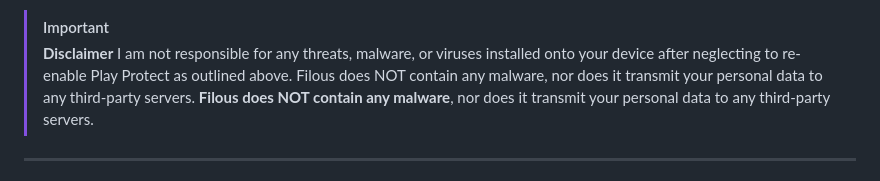
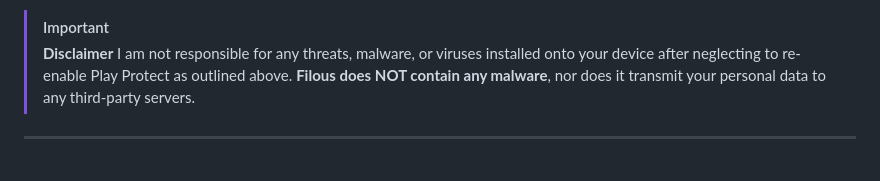
Before and after one commit to rxjith/Filous, a Markdown page: README.md, the part around the change. Drawn GitHub-style.

Commit message:
README.md update #19

```diff
--- a/README.md
+++ b/README.md
@@ -91,7 +91,7 @@ If you face any issues installing the app onto your device due to Play Protect i
 
 > [!IMPORTANT]
 > **Disclaimer**
-> I am not responsible for any threats, malware, or viruses installed onto your device after neglecting to re-enable Play Protect as outlined above. Filous does NOT contain any malware, nor does it transmit your personal data to any third-party servers.
+> I am not responsible for any threats, malware, or viruses installed onto your device after neglecting to re-enable Play Protect as outlined above.
 > **Filous does NOT contain any malware**, nor does it transmit your personal data to any third-party servers.
 
 ---
```
